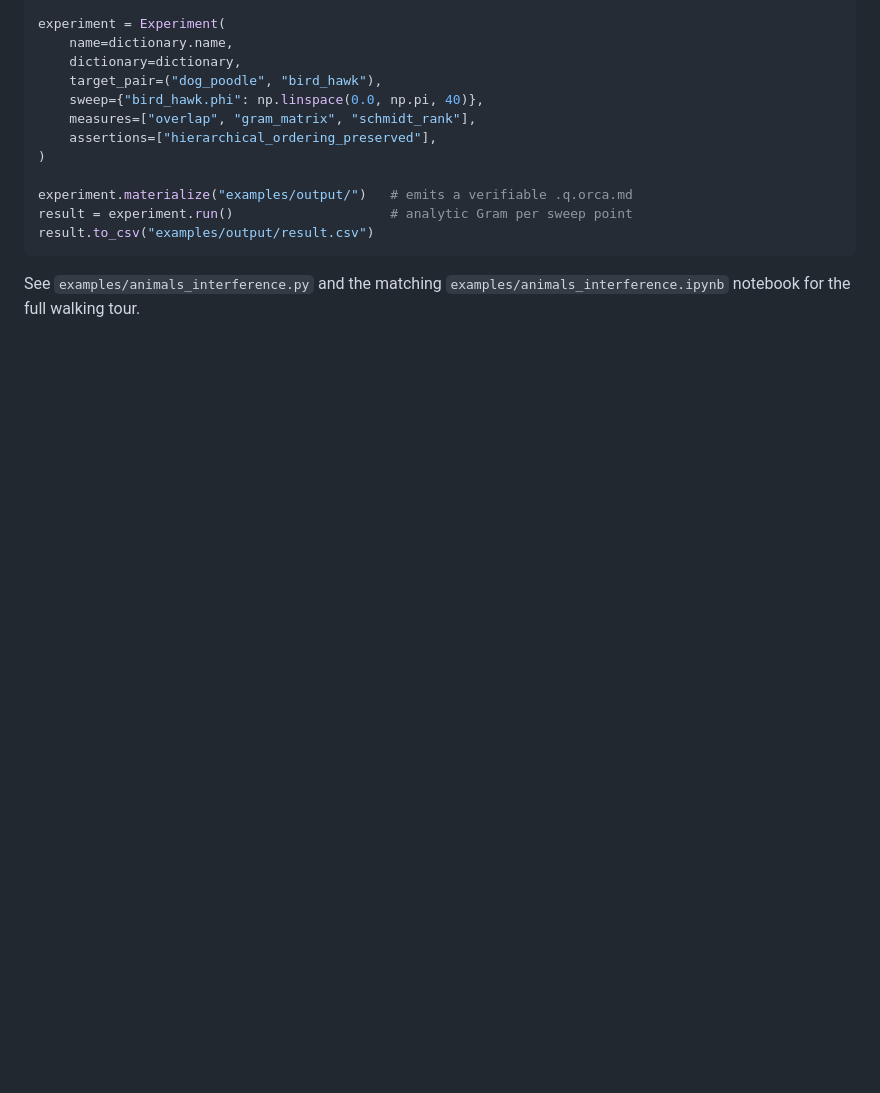
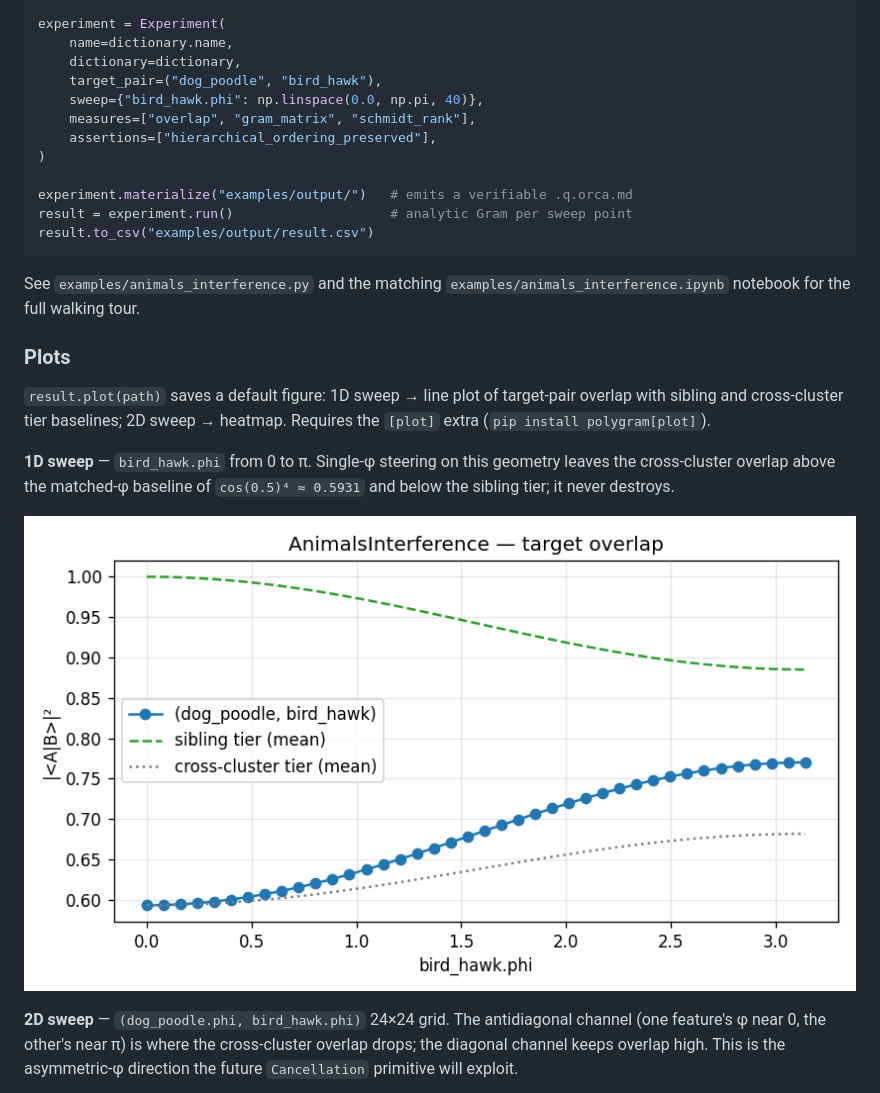
Before and after one commit to jascal/polygram, a Markdown page: README.md, the part around one of its changes. GitHub-like rendering; pictures changed too: docs/img/animals_overlap_1d.png (added); blank space fills up the shorter version.

```diff
--- a/README.md
+++ b/README.md
@@ -64,3 +64,21 @@ result.to_csv("examples/output/result.csv")
 See `examples/animals_interference.py` and the matching
 `examples/animals_interference.ipynb` notebook for the full walking tour.
 
+### Plots
+
+`result.plot(path)` saves a default figure: 1D sweep → line plot of
+target-pair overlap with sibling and cross-cluster tier baselines; 2D
+sweep → heatmap. Requires the `[plot]` extra (`pip install polygram[plot]`).
+
+**1D sweep** — `bird_hawk.phi` from 0 to π. Single-φ steering on this
+geometry leaves the cross-cluster overlap above the matched-φ baseline
+of `cos(0.5)⁴ ≈ 0.5931` and below the sibling tier; it never destroys.
+
+![1D sweep](docs/img/animals_overlap_1d.png)
+
+**2D sweep** — `(dog_poodle.phi, bird_hawk.phi)` 24×24 grid. The
+antidiagonal channel (one feature's φ near 0, the other's near π) is
+where the cross-cluster overlap drops; the diagonal channel keeps
+overlap high. This is the asymmetric-φ direction the future
+`Cancellation` primitive will exploit.
+
```
Also changed, not shown: other parts of README.md (+12 -0 lines), docs/img/animals_overlap_2d.png (added), 12 other files.
